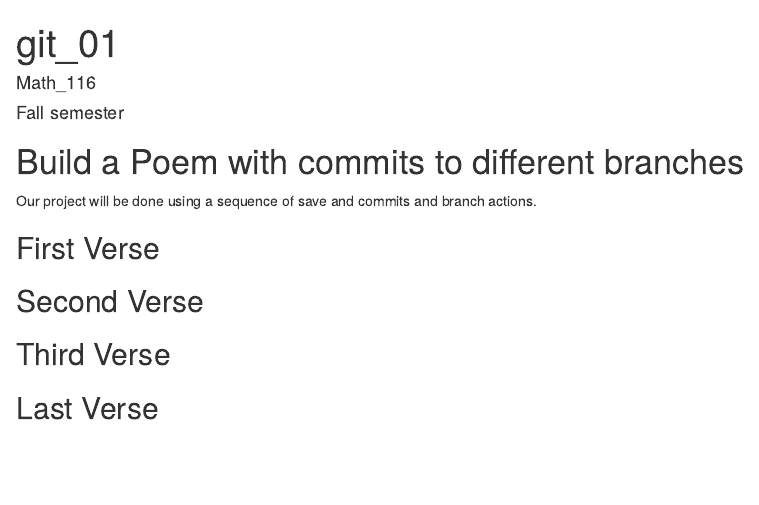
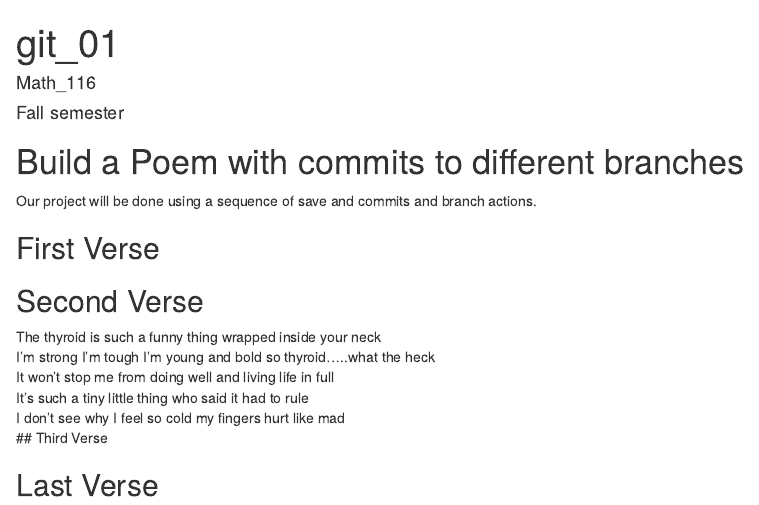
Before and after one commit to mrebollar2/workshop, an R Markdown document (poem.rmd): the page in a window 1100 px wide, from its top. Rendered offline with R 4.5, knitr and Pandoc, with nearby package versions.

Commit message:
second verse

```diff
--- a/poem.rmd
+++ b/poem.rmd
@@ -17,8 +17,11 @@ you, if you change any of this the git program will notice it and compromise you
 <!--Put the first five lines of a poem by Lewis Carrol in this section!-->
 
 ## Second Verse
-<!--Put the first five lines of a poem by Robert Frost here!-->
-
+The thyroid is such a funny thing wrapped inside your neck
+I’m strong I’m tough I’m young and bold so thyroid…..what the heck
+It won’t stop me from doing well and living life in full
+It’s such a tiny little thing who said it had to rule
+I don’t see why I feel so cold my fingers hurt like mad
 ## Third Verse
 <!--Put the first two verses of The Walrus and the Carpenter here!-->
 
```
